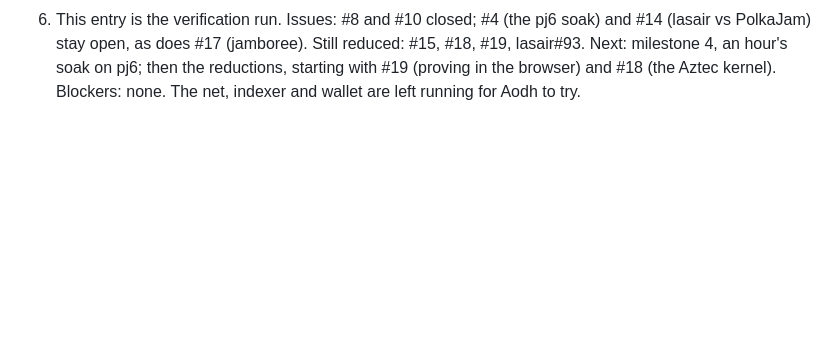
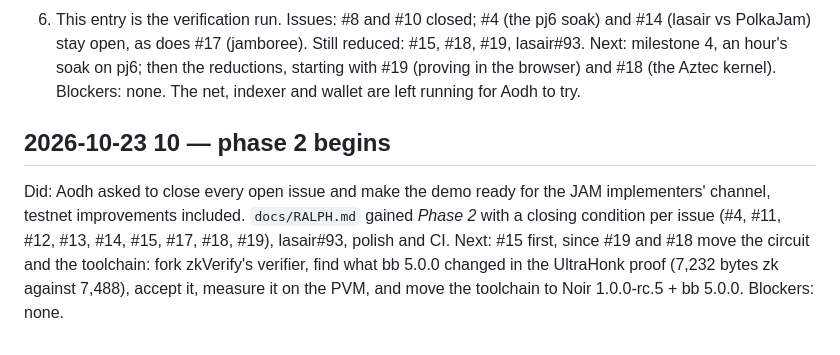
Before and after one commit to abutlabs/aztec-on-jam, a Markdown page: docs/LEDGER.md, the part around the change. Drawn GitHub-style; blank space fills up the shorter version.

Commit message:
Phase 2 brief: what closes each open issue, lasair#93, polish, CI, and the CHANNEL READY conditions

```diff
--- a/docs/LEDGER.md
+++ b/docs/LEDGER.md
@@ -404,3 +404,12 @@ does #17 (jamboree). Still reduced: #15, #18, #19, lasair#93.
 Next: milestone 4, an hour's soak on pj6; then the reductions, starting with #19 (proving in
 the browser) and #18 (the Aztec kernel).
 Blockers: none. The net, indexer and wallet are left running for Aodh to try.
+
+## 2026-10-23 10 — phase 2 begins
+Did: Aodh asked to close every open issue and make the demo ready for the JAM implementers'
+channel, testnet improvements included. `docs/RALPH.md` gained *Phase 2* with a closing
+condition per issue (#4, #11, #12, #13, #14, #15, #17, #18, #19), lasair#93, polish and CI.
+Next: #15 first, since #19 and #18 move the circuit and the toolchain: fork zkVerify's
+verifier, find what bb 5.0.0 changed in the UltraHonk proof (7,232 bytes zk against 7,488),
+accept it, measure it on the PVM, and move the toolchain to Noir 1.0.0-rc.5 + bb 5.0.0.
+Blockers: none.
```
Also changed, not shown: docs/RALPH.md (+50 -0 lines).
